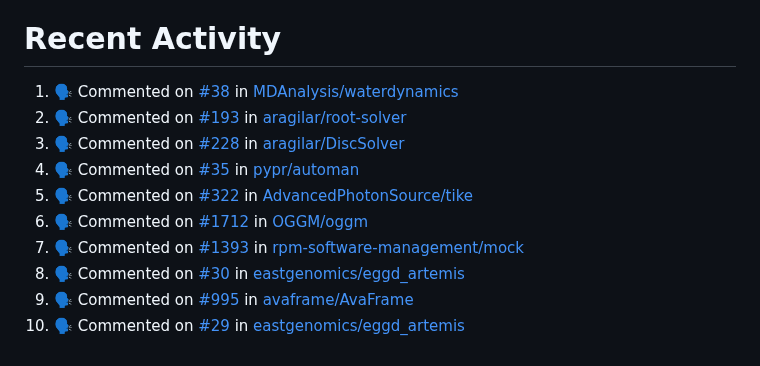
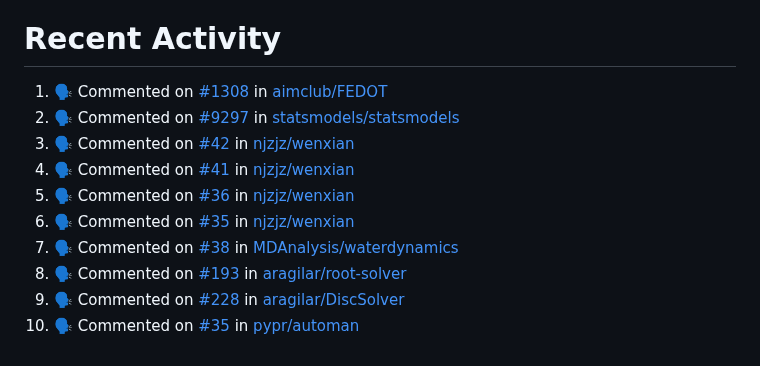
Before and after one commit to pep8speaks-org/pep8speaks, a Markdown page: README.md, the part around the change. Drawn GitHub-style.

Commit message:
:zap: Update README with the recent activity

```diff
--- a/README.md
+++ b/README.md
@@ -236,14 +236,14 @@ If you use this project and you like it, [please let me know](https://saythanks.
 
 <!--START_SECTION:activity-->
 
-1. 🗣 Commented on [#38](https://github.com/MDAnalysis/waterdynamics/pull/38#issuecomment-2198324402) in [MDAnalysis/waterdynamics](https://github.com/MDAnalysis/waterdynamics)
-2. 🗣 Commented on [#193](https://github.com/aragilar/root-solver/pull/193#issuecomment-2198078029) in [aragilar/root-solver](https://github.com/aragilar/root-solver)
-3. 🗣 Commented on [#228](https://github.com/aragilar/DiscSolver/pull/228#issuecomment-2198037243) in [aragilar/DiscSolver](https://github.com/aragilar/DiscSolver)
-4. 🗣 Commented on [#35](https://github.com/pypr/automan/pull/35#issuecomment-2197875624) in [pypr/automan](https://github.com/pypr/automan)
-5. 🗣 Commented on [#322](https://github.com/AdvancedPhotonSource/tike/pull/322#issuecomment-2197510384) in [AdvancedPhotonSource/tike](https://github.com/AdvancedPhotonSource/tike)
-6. 🗣 Commented on [#1712](https://github.com/OGGM/oggm/pull/1712#issuecomment-2197263880) in [OGGM/oggm](https://github.com/OGGM/oggm)
-7. 🗣 Commented on [#1393](https://github.com/rpm-software-management/mock/pull/1393#issuecomment-2196954241) in [rpm-software-management/mock](https://github.com/rpm-software-management/mock)
-8. 🗣 Commented on [#30](https://github.com/eastgenomics/eggd_artemis/pull/30#issuecomment-2196875464) in [eastgenomics/eggd_artemis](https://github.com/eastgenomics/eggd_artemis)
-9. 🗣 Commented on [#995](https://github.com/avaframe/AvaFrame/pull/995#issuecomment-2196733009) in [avaframe/AvaFrame](https://github.com/avaframe/AvaFrame)
-10. 🗣 Commented on [#29](https://github.com/eastgenomics/eggd_artemis/pull/29#issuecomment-2196624926) in [eastgenomics/eggd_artemis](https://github.com/eastgenomics/eggd_artemis)
+1. 🗣 Commented on [#1308](https://github.com/aimclub/FEDOT/pull/1308#issuecomment-2198688090) in [aimclub/FEDOT](https://github.com/aimclub/FEDOT)
+2. 🗣 Commented on [#9297](https://github.com/statsmodels/statsmodels/pull/9297#issuecomment-2198573460) in [statsmodels/statsmodels](https://github.com/statsmodels/statsmodels)
+3. 🗣 Commented on [#42](https://github.com/njzjz/wenxian/pull/42#issuecomment-2198464318) in [njzjz/wenxian](https://github.com/njzjz/wenxian)
+4. 🗣 Commented on [#41](https://github.com/njzjz/wenxian/pull/41#issuecomment-2198450850) in [njzjz/wenxian](https://github.com/njzjz/wenxian)
+5. 🗣 Commented on [#36](https://github.com/njzjz/wenxian/pull/36#issuecomment-2198405840) in [njzjz/wenxian](https://github.com/njzjz/wenxian)
+6. 🗣 Commented on [#35](https://github.com/njzjz/wenxian/pull/35#issuecomment-2198401818) in [njzjz/wenxian](https://github.com/njzjz/wenxian)
+7. 🗣 Commented on [#38](https://github.com/MDAnalysis/waterdynamics/pull/38#issuecomment-2198324402) in [MDAnalysis/waterdynamics](https://github.com/MDAnalysis/waterdynamics)
+8. 🗣 Commented on [#193](https://github.com/aragilar/root-solver/pull/193#issuecomment-2198078029) in [aragilar/root-solver](https://github.com/aragilar/root-solver)
+9. 🗣 Commented on [#228](https://github.com/aragilar/DiscSolver/pull/228#issuecomment-2198037243) in [aragilar/DiscSolver](https://github.com/aragilar/DiscSolver)
+10. 🗣 Commented on [#35](https://github.com/pypr/automan/pull/35#issuecomment-2197875624) in [pypr/automan](https://github.com/pypr/automan)
 <!--END_SECTION:activity-->
```
